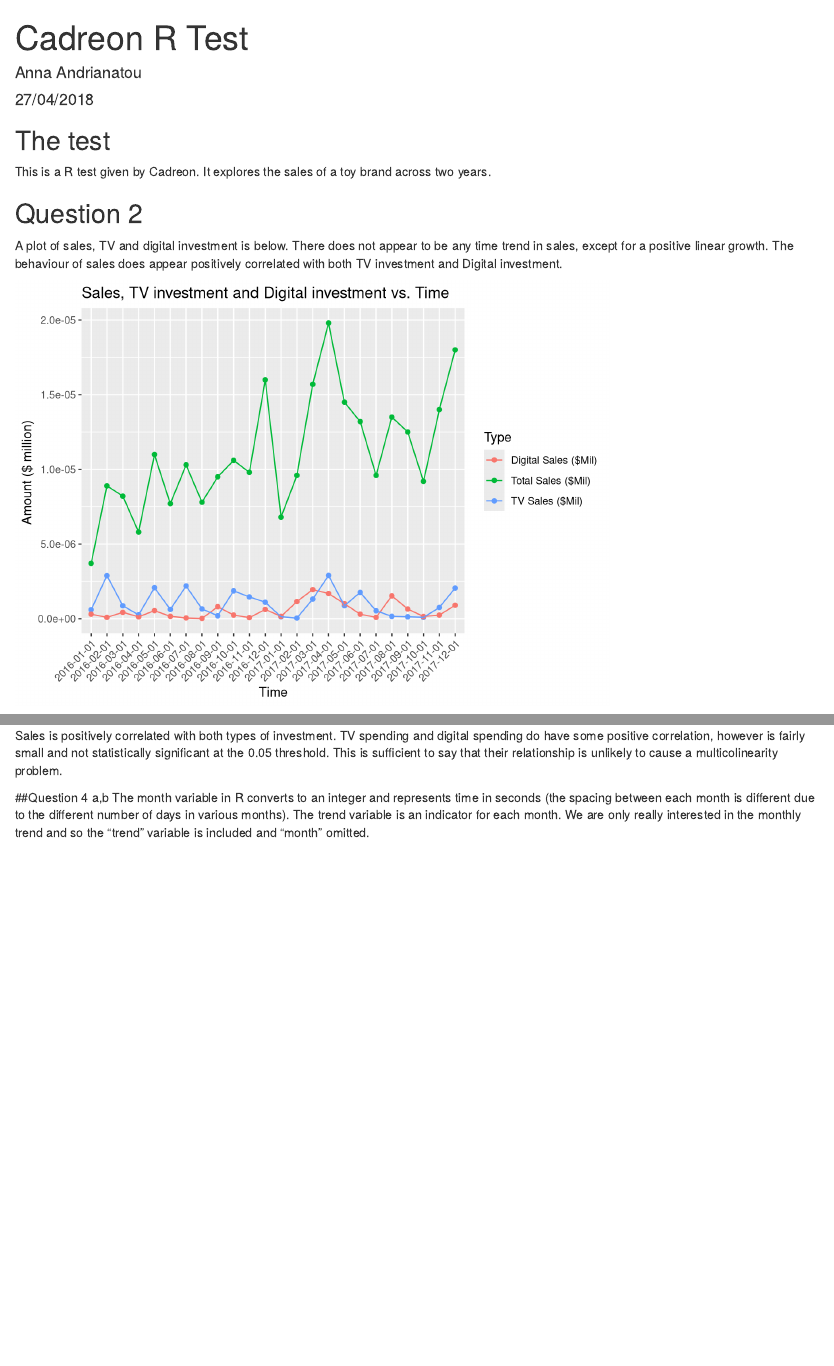
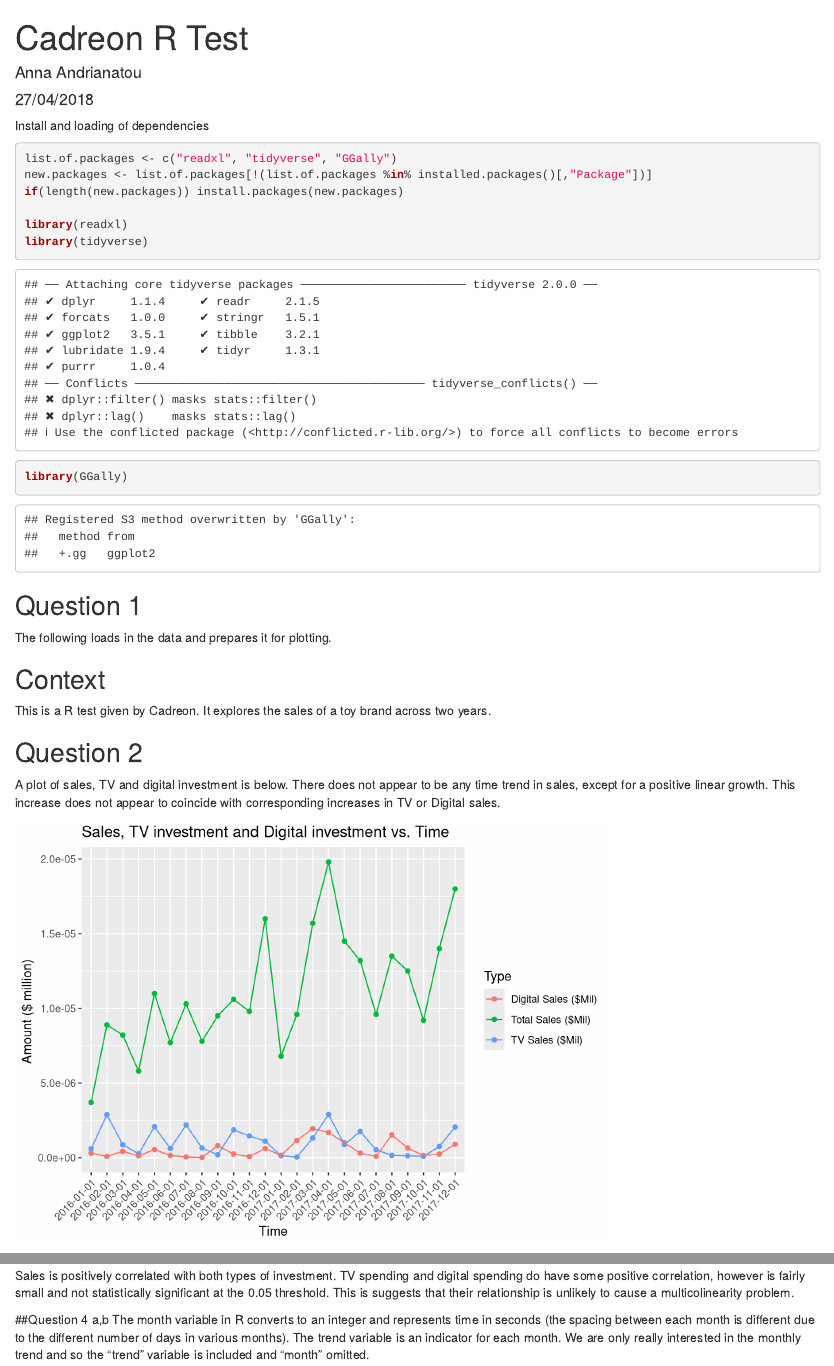
Before and after one commit to anna-andrianatou/cadreon-R-test, an R Markdown document (Cadreon_markdown.Rmd): the page in a window 1100 px wide, from its top, and a second part further down, joined at a grey line. Rendered offline with R 4.5, knitr and Pandoc, with nearby package versions; some code elsewhere in the file could not run offline.

Commit message:
Added setup phase

````diff
--- a/Cadreon_markdown.Rmd
+++ b/Cadreon_markdown.Rmd
@@ -7,16 +7,25 @@ output:
     df_print: paged
 ---
 
-```{r setup, include=FALSE}
-# knitr::opts_chunk$set(echo = TRUE)
+Install and loading of dependencies
+```{r}
+list.of.packages <- c("readxl", "tidyverse", "GGally")
+new.packages <- list.of.packages[!(list.of.packages %in% installed.packages()[,"Package"])]
+if(length(new.packages)) install.packages(new.packages)
+
 library(readxl)
 library(tidyverse)
 library(GGally)
+```
 
+## Question 1
+
+The following loads in the data and prepares it for plotting.
+```{r setup, include=FALSE}
 salesData = read_excel("toy_sales_data.xlsx", sheet=1)
 attach(salesData)
 
-# Clean up the labels and scale the values
+# Clean up the labels and scale the values for nice plotting
 salesData <- salesData %>%
   mutate(digital_spend = digital_spend/10^6) %>%
   mutate(sales = sales/10^6) %>%
@@ -24,18 +33,17 @@ salesData <- salesData %>%
   rename(`Digital Sales ($Mil)` = digital_spend) %>%
   rename(`Total Sales ($Mil)` = sales) %>%
   rename(`TV Sales ($Mil)` = tv_spend)
-
-tidySales = gather(salesData,  "Type", "Amount", 2:4)
 ```
 
-## The test
-
+## Context
 This is a R test given by Cadreon. It explores the sales of a toy brand across two years.
 
 ## Question 2
-A plot of sales, TV and digital investment is below. There does not appear to be any time trend in sales, except for a positive linear growth. The behaviour of sales does appear positively correlated with both TV investment and Digital investment.
+A plot of sales, TV and digital investment is below. There does not appear to be any time trend in sales, except for a positive linear growth. This increase does not appear to coincide with corresponding increases in TV or Digital sales.
 
 ```{r q2, echo=FALSE}
+tidySales = gather(salesData,  "Type", "Amount", 2:4)
+
 ggplot(data= tidySales, aes(x=factor(month), y=Amount/10^6, colour=Type, group=Type))+
   geom_point()+
   geom_line()+
@@ -53,7 +61,7 @@ features <- c("Digital Sales ($Mil)", "Total Sales ($Mil)", "TV Sales ($Mil)")
 lowerTriangleFunction <- function(data, mapping, ...){
   p <- ggplot(data = data, mapping = mapping) +
     geom_point(alpha = 0.4) +
-    geom_smooth(method=lm, fill="blue", color="blue", ...)
+    geom_smooth(method=lm, fill="blue", color="blue", se = FALSE, ...)
   p
 }
 
@@ -124,7 +132,7 @@ ggpairs(salesData %>%
         upper = list(continuous = currentTriangleFunction)
         )
 ```
-Sales is positively correlated with both types of investment. TV spending and digital spending do have some positive correlation, however is fairly small and not statistically significant at the 0.05 threshold. This is sufficient to say that their relationship is unlikely to cause a multicolinearity problem.
+Sales is positively correlated with both types of investment. TV spending and digital spending do have some positive correlation, however is fairly small and not statistically significant at the 0.05 threshold. This is suggests that their relationship is unlikely to cause a multicolinearity problem.
 
 ##Question 4 a,b
 The month variable in R converts to an integer and represents time in seconds (the spacing between each month is different due to the different number of days in various months). The trend variable is an indicator for each month. We are only really interested in the monthly trend and so the "trend" variable is included and "month" omitted.
````
Also changed, not shown: Cadreon_markdown.html, Cadreon_markdown.Rmd (1 more changed lines).
